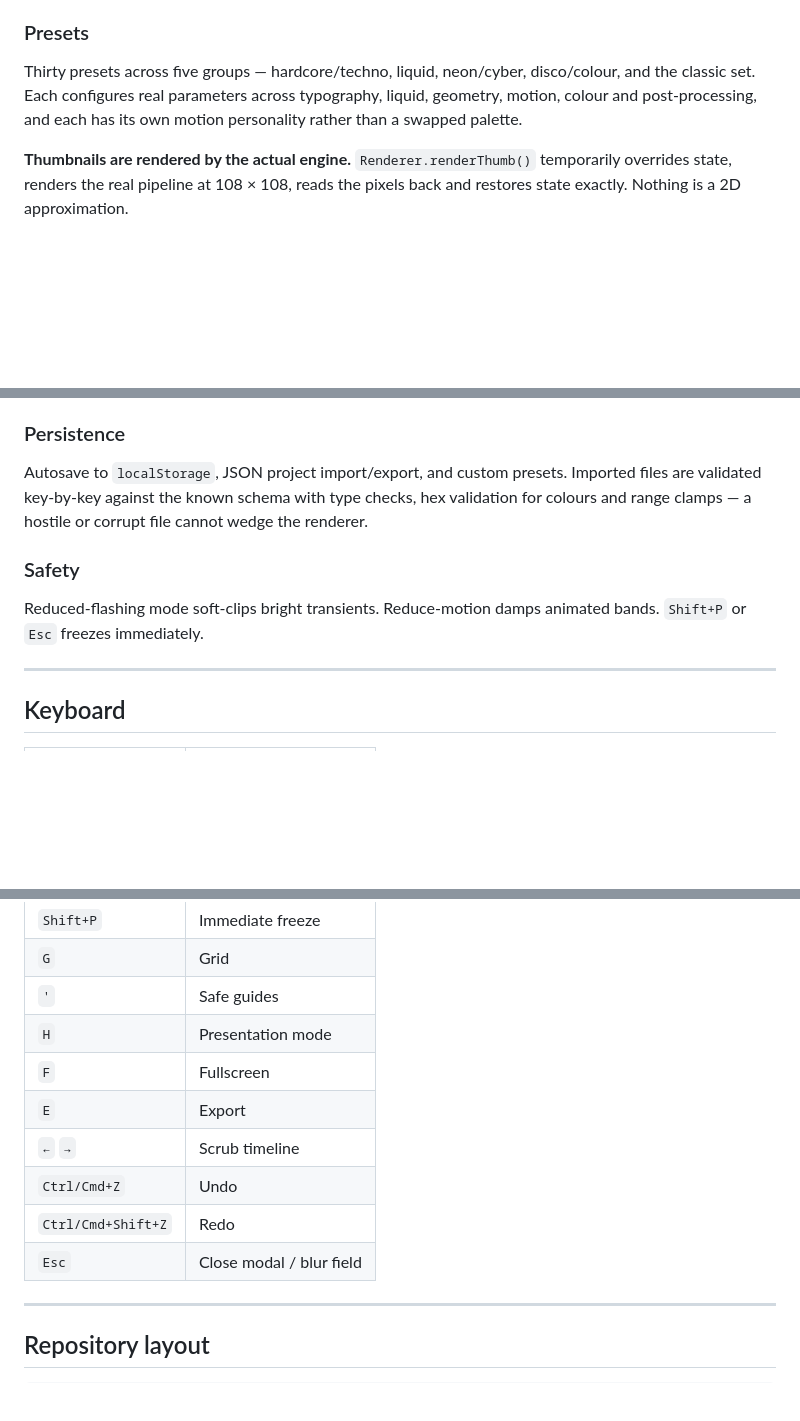
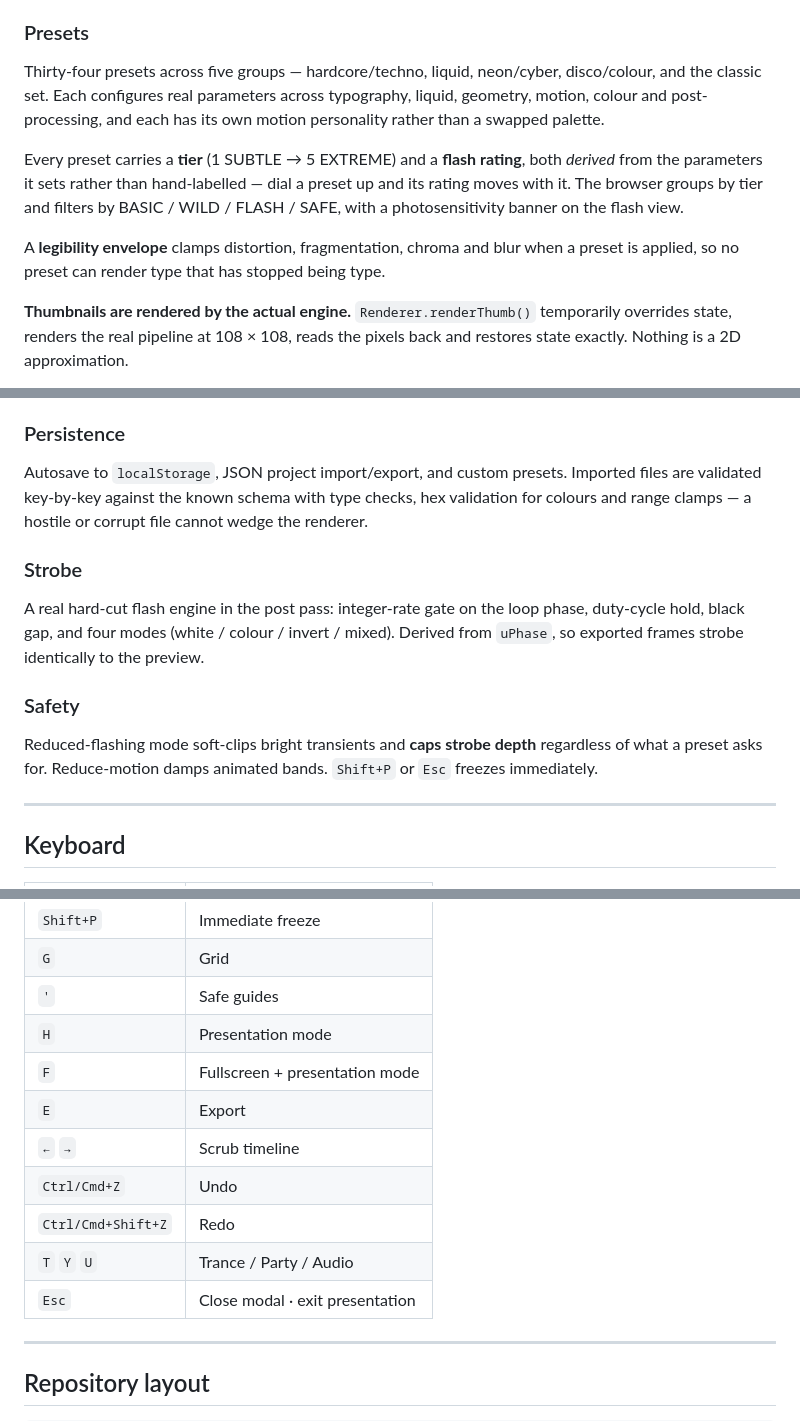
Before and after one commit to neelabh2611/lavagraphs-, a Markdown page: README.md, 3 parts joined by grey strips. Drawn GitHub-style; blank space fills up the shorter version.

Commit message:
docs: preset tiers, strobe engine, legibility envelope

```diff
--- a/README.md
+++ b/README.md
@@ -133,10 +133,18 @@ attraction and typography push. Hover in/out ramps the whole field smoothly.
 Touch drag is supported as a pointer equivalent.
 
 ### Presets
-Thirty presets across five groups — hardcore/techno, liquid, neon/cyber,
+Thirty-four presets across five groups — hardcore/techno, liquid, neon/cyber,
 disco/colour, and the classic set. Each configures real parameters across
 typography, liquid, geometry, motion, colour and post-processing, and each has
 its own motion personality rather than a swapped palette.
+
+Every preset carries a **tier** (1 SUBTLE → 5 EXTREME) and a **flash rating**,
+both *derived* from the parameters it sets rather than hand-labelled — dial a
+preset up and its rating moves with it. The browser groups by tier and filters
+by BASIC / WILD / FLASH / SAFE, with a photosensitivity banner on the flash view.
+
+A **legibility envelope** clamps distortion, fragmentation, chroma and blur when
+a preset is applied, so no preset can render type that has stopped being type.
 
 **Thumbnails are rendered by the actual engine.** `Renderer.renderThumb()`
 temporarily overrides state, renders the real pipeline at 108 × 108, reads the
@@ -164,8 +172,15 @@ Imported files are validated key-by-key against the known schema with type
 checks, hex validation for colours and range clamps — a hostile or corrupt file
 cannot wedge the renderer.
 
+### Strobe
+A real hard-cut flash engine in the post pass: integer-rate gate on the loop
+phase, duty-cycle hold, black gap, and four modes (white / colour / invert /
+mixed). Derived from `uPhase`, so exported frames strobe identically to the
+preview.
+
 ### Safety
-Reduced-flashing mode soft-clips bright transients. Reduce-motion damps animated
+Reduced-flashing mode soft-clips bright transients and **caps strobe depth**
+regardless of what a preset asks for. Reduce-motion damps animated
 bands. `Shift+P` or `Esc` freezes immediately.
 
 ---
@@ -180,12 +195,13 @@ bands. `Shift+P` or `Esc` freezes immediately.
 | `G` | Grid |
 | `'` | Safe guides |
 | `H` | Presentation mode |
-| `F` | Fullscreen |
+| `F` | Fullscreen + presentation mode |
 | `E` | Export |
 | `←` `→` | Scrub timeline |
 | `Ctrl/Cmd+Z` | Undo |
 | `Ctrl/Cmd+Shift+Z` | Redo |
-| `Esc` | Close modal / blur field |
+| `T` `Y` `U` | Trance / Party / Audio |
+| `Esc` | Close modal · exit presentation |
 
 ---
 
```
